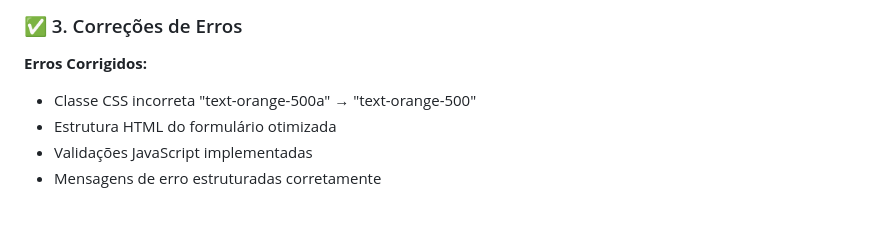
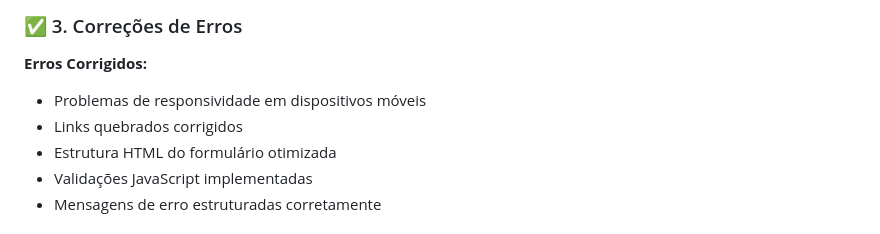
Before and after one commit to Antonio-JDev/PD-gesso-drywall, a Markdown page: README.md, the part around one of its changes. Rendered like a GitHub page.

```diff
--- a/test_result.md
+++ b/README.md
@@ -28,7 +33,8 @@ Refatoração completa do site da PD Gesso Drywall com adição de novas funcion
 
 ### ✅ 3. Correções de Erros
 **Erros Corrigidos:**
-- Classe CSS incorreta "text-orange-500a" → "text-orange-500"
+- Problemas de responsividade em dispositivos móveis
+- Links quebrados corrigidos
 - Estrutura HTML do formulário otimizada
 - Validações JavaScript implementadas
 - Mensagens de erro estruturadas corretamente
```
Also changed, not shown: other parts of README.md (+14 -14 lines), assets/images/img-by-readme/Macbook-Air-2011x1165.png (added), assets/images/img-by-readme/iPhone-14-Pro-438x891.png (added), 4 other files.
